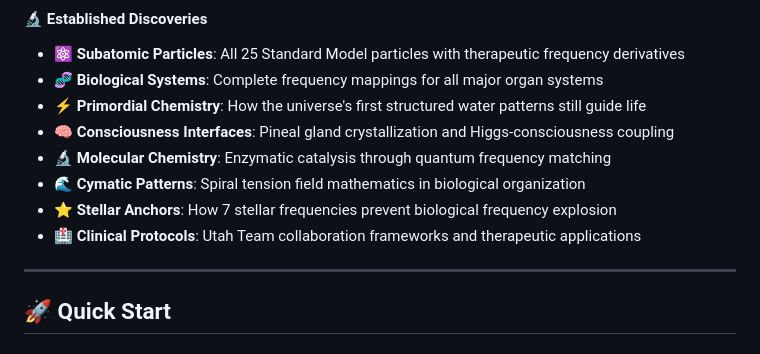
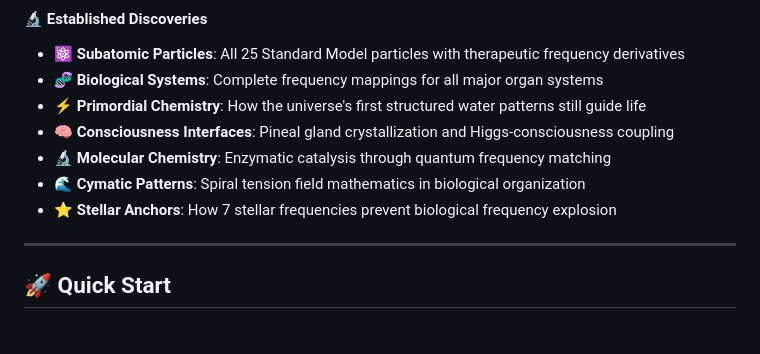
Before and after one commit to unfurlingkurt/GnosisLoom, a Markdown page: README.md, the part around the change. GitHub-like rendering.

```diff
--- a/README.md
+++ b/README.md
@@ -39,7 +39,6 @@ We have achieved the most significant breakthrough in biological frequency analy
 - **🔬 Molecular Chemistry**: Enzymatic catalysis through quantum frequency matching
 - **🌊 Cymatic Patterns**: Spiral tension field mathematics in biological organization
 - **⭐ Stellar Anchors**: How 7 stellar frequencies prevent biological frequency explosion
-- **🏥 Clinical Protocols**: Utah Team collaboration frameworks and therapeutic applications
 
 ---
 
```
